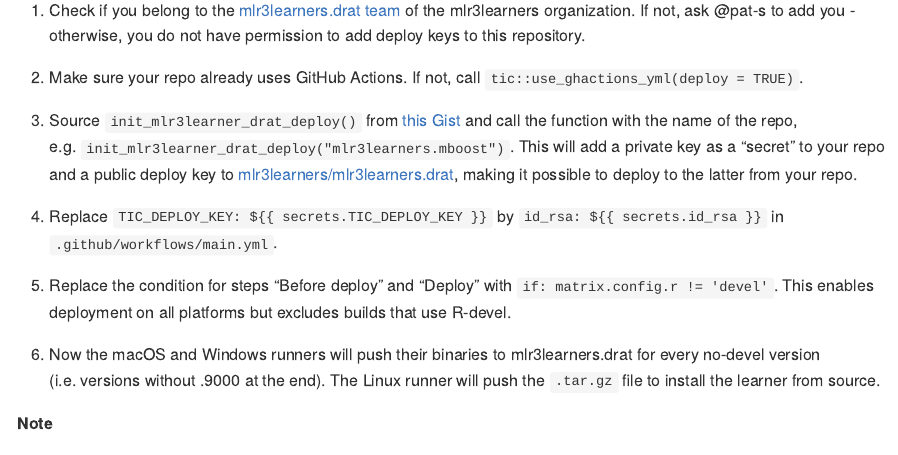
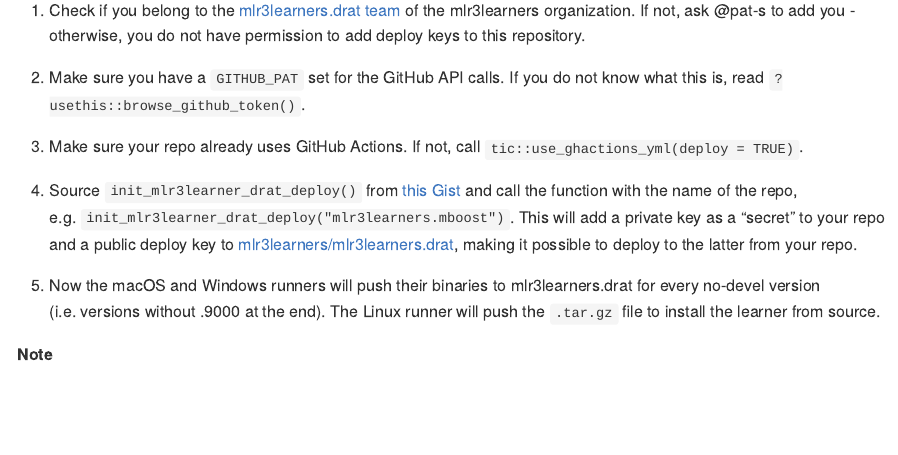
Before and after one commit to mlr3learners/mlr3learners.drat, an R Markdown document (README.Rmd): the page in a window 1100 px wide, from 1230 px down. Rendered offline with R 4.5, knitr and Pandoc, with nearby package versions; common packages that the code uses without loading them are loaded.

Commit message:
clarify drat instructions, cc @RaphaelS1

```diff
--- a/README.Rmd
+++ b/README.Rmd
@@ -56,16 +56,14 @@
 1. Check if you belong to the [mlr3learners.drat team](https://github.com/orgs/mlr3learners/teams/mlr3learners-drat) of the mlr3learners organization.
    If not, ask @pat-s to add you - otherwise, you do not have permission to add deploy keys to this repository.
 
+1. Make sure you have a `GITHUB_PAT` set for the GitHub API calls.
+  If you do not know what this is, read `?usethis::browse_github_token()`.
+
 1. Make sure your repo already uses GitHub Actions.
   If not, call `tic::use_ghactions_yml(deploy = TRUE)`.
 
 1. Source `init_mlr3learner_drat_deploy()` from [this Gist](https://gist.github.com/pat-s/be7b0ebc6953726d5a51a171742c3e21) and call the function with the name of the repo, e.g. `init_mlr3learner_drat_deploy("mlr3learners.mboost")`.
   This will add a private key as a "secret" to your repo and a public deploy key to [mlr3learners/mlr3learners.drat](https://github.com/mlr3learners/mlr3learners.drat), making it possible to deploy to the latter from your repo.
-
-1. Replace ` TIC_DEPLOY_KEY: ${{ secrets.TIC_DEPLOY_KEY }}` by `id_rsa: ${{ secrets.id_rsa }}` in `.github/workflows/main.yml`.
-
-1. Replace the condition for steps "Before deploy" and "Deploy" with `if: matrix.config.r != 'devel'`.
-  This enables deployment on all platforms but excludes builds that use R-devel.
 
 1. Now the macOS and Windows runners will push their binaries to mlr3learners.drat for every no-devel version (i.e. versions without .9000 at the end).
   The Linux runner will push the `.tar.gz` file to install the learner from source.
```
